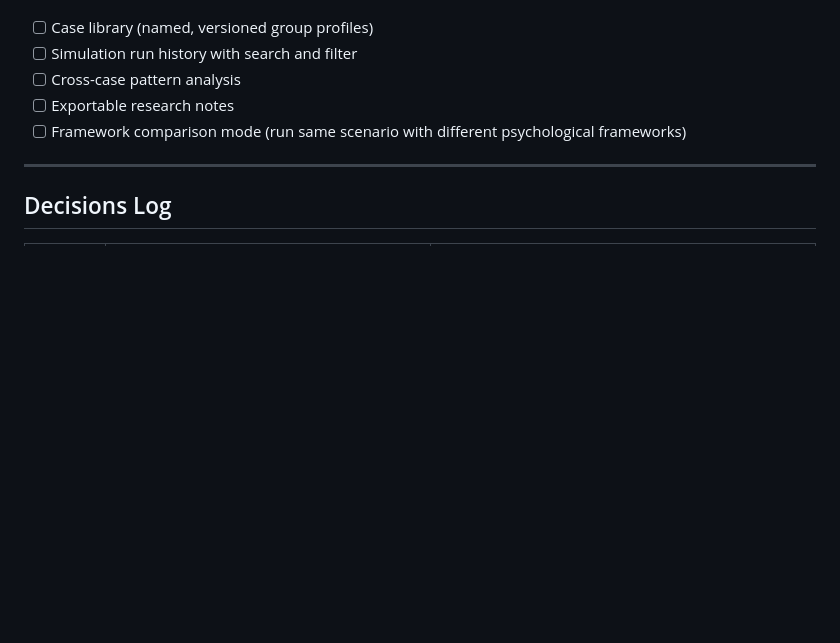
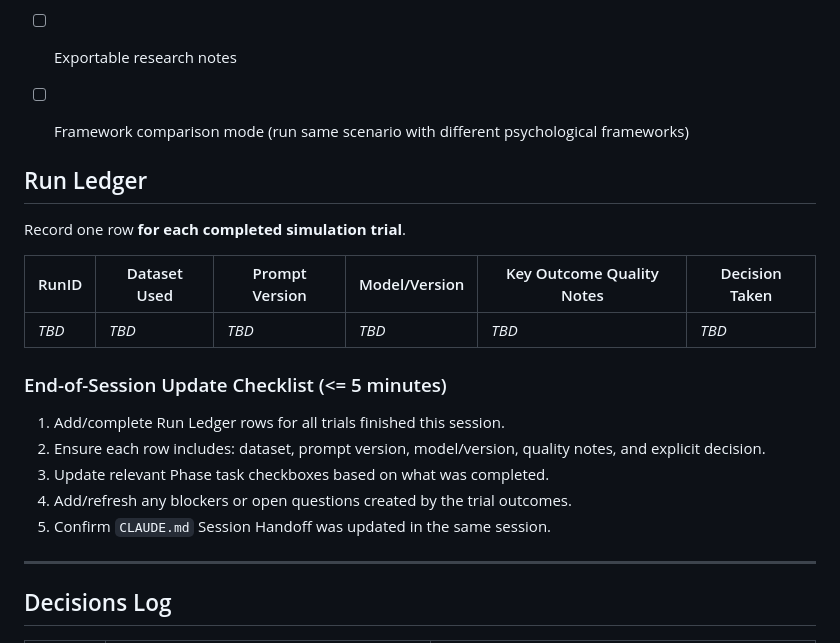
Before and after one commit to mhowelltx/Group-Dynamics-Simulator, a Markdown page: PLAN.md, the part around the change. Drawn GitHub-style; blank space fills up the shorter version.

```diff
--- a/PLAN.md
+++ b/PLAN.md
@@ -403,6 +403,23 @@ Expected simulation output object schema:
 - [ ] Exportable research notes
 - [ ] Framework comparison mode (run same scenario with different psychological frameworks)
 
+
+## Run Ledger
+
+Record one row **for each completed simulation trial**.
+
+| RunID | Dataset Used | Prompt Version | Model/Version | Key Outcome Quality Notes | Decision Taken |
+|---|---|---|---|---|---|
+| _TBD_ | _TBD_ | _TBD_ | _TBD_ | _TBD_ | _TBD_ |
+
+### End-of-Session Update Checklist (<= 5 minutes)
+
+1. Add/complete Run Ledger rows for all trials finished this session.
+2. Ensure each row includes: dataset, prompt version, model/version, quality notes, and explicit decision.
+3. Update relevant Phase task checkboxes based on what was completed.
+4. Add/refresh any blockers or open questions created by the trial outcomes.
+5. Confirm `CLAUDE.md` Session Handoff was updated in the same session.
+
 ---
 
 ## Decisions Log
```
Also changed, not shown: CLAUDE.md (+29 -0 lines).
